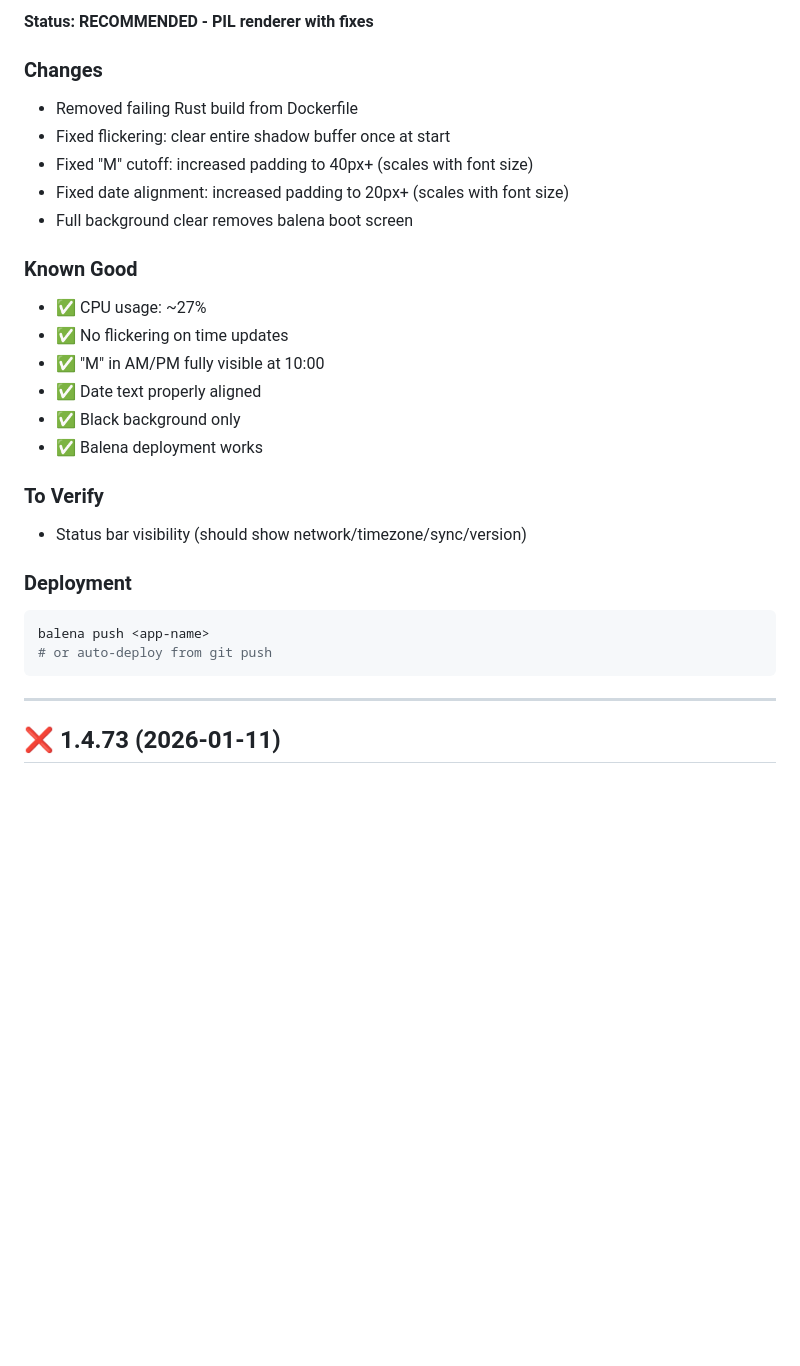
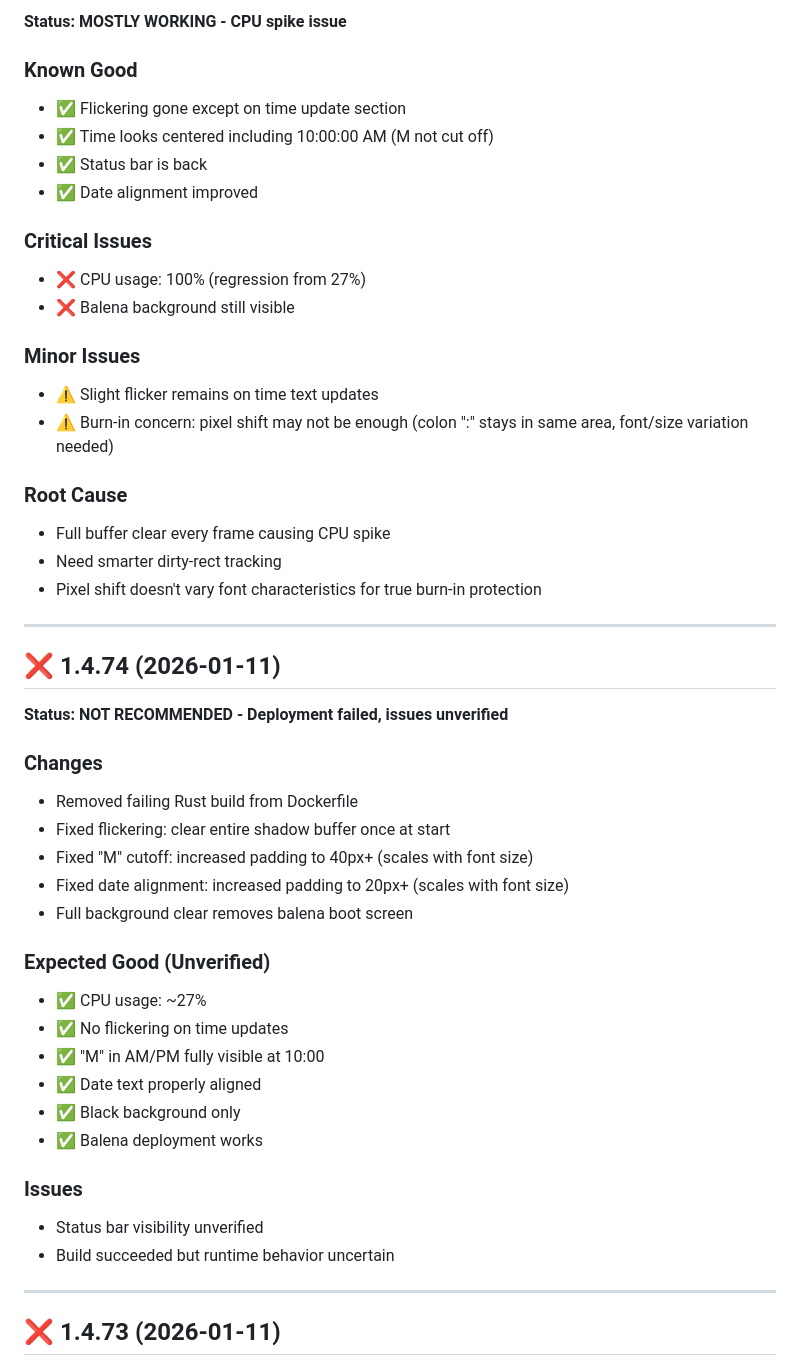
Before and after one commit to AhsenBaig-boilerplate/rpi-digital-clock, a Markdown page: VERSION_HISTORY.md, the part around one of its changes. GitHub-like rendering; blank space fills up the shorter version.

````diff
--- a/VERSION_HISTORY.md
+++ b/VERSION_HISTORY.md
@@ -13,5 +13,30 @@ Quick reference for identifying stable versions.
 
-**Status: RECOMMENDED - PIL renderer with fixes**
+**Status: MOSTLY WORKING - CPU spike issue**
+
+### Known Good
+- ✅ Flickering gone except on time update section
+- ✅ Time looks centered including 10:00:00 AM (M not cut off)
+- ✅ Status bar is back
+- ✅ Date alignment improved
+
+### Critical Issues
+- ❌ CPU usage: 100% (regression from 27%)
+- ❌ Balena background still visible
+
+### Minor Issues
+- ⚠️ Slight flicker remains on time text updates
+- ⚠️ Burn-in concern: pixel shift may not be enough (colon ":" stays in same area, font/size variation needed)
+
+### Root Cause
+- Full buffer clear every frame causing CPU spike
+- Need smarter dirty-rect tracking
+- Pixel shift doesn't vary font characteristics for true burn-in protection
+
+---
+
+## ❌ 1.4.74 (2026-01-11)
+
+**Status: NOT RECOMMENDED - Deployment failed, issues unverified**
 
 ### Changes
 - Removed failing Rust build from Dockerfile
@@ -20,7 +45,7 @@ Quick reference for identifying stable versions.
 - Fixed date alignment: increased padding to 20px+ (scales with font size)
 - Full background clear removes balena boot screen
 
-### Known Good
+### Expected Good (Unverified)
 - ✅ CPU usage: ~27%
 - ✅ No flickering on time updates
 - ✅ "M" in AM/PM fully visible at 10:00
@@ -28,14 +53,9 @@ Quick reference for identifying stable versions.
 - ✅ Black background only
 - ✅ Balena deployment works
 
-### To Verify
-- Status bar visibility (should show network/timezone/sync/version)
-
-### Deployment
-```bash
-balena push <app-name>
-# or auto-deploy from git push
-```
+### Issues
+- Status bar visibility unverified
+- Build succeeded but runtime behavior uncertain
 
 ---
 
````
Also changed, not shown: other parts of VERSION_HISTORY.md (+83 -4 lines).
